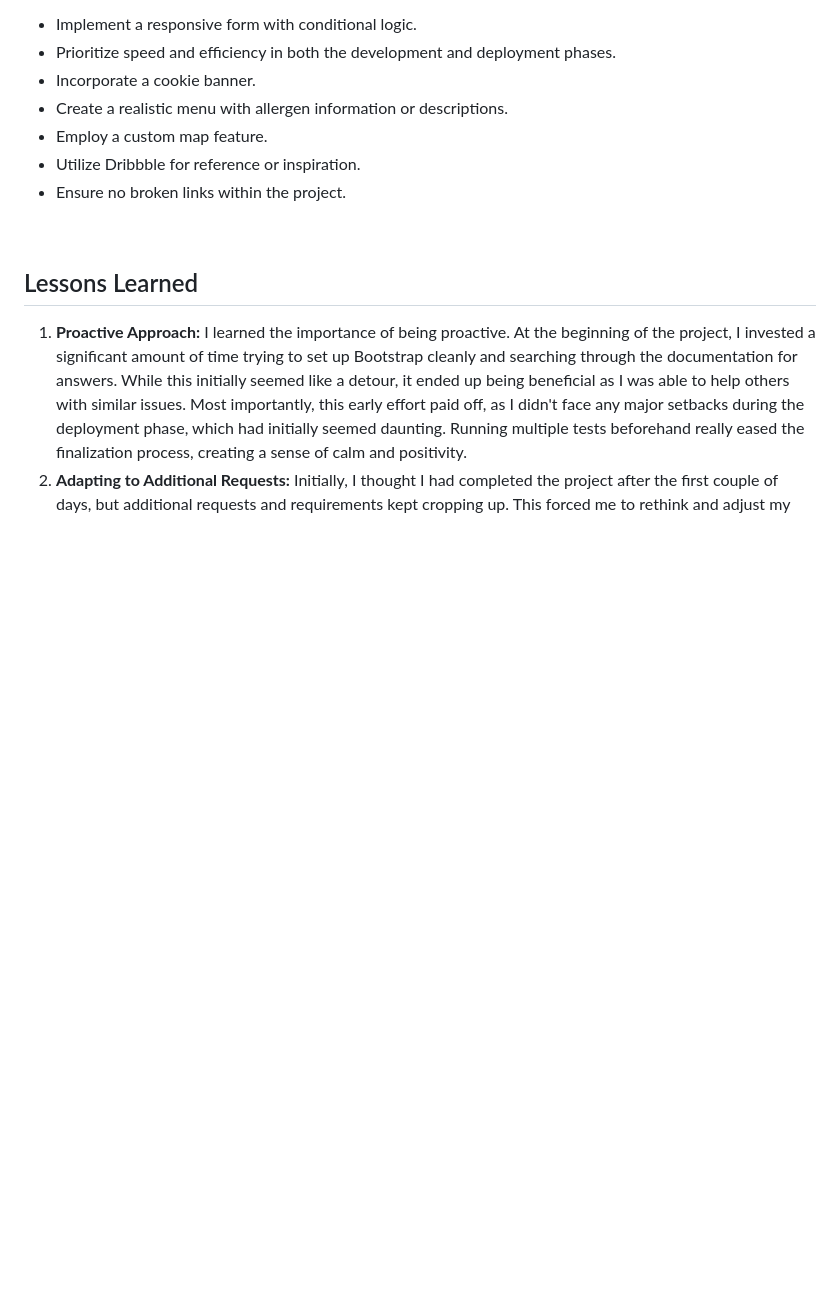
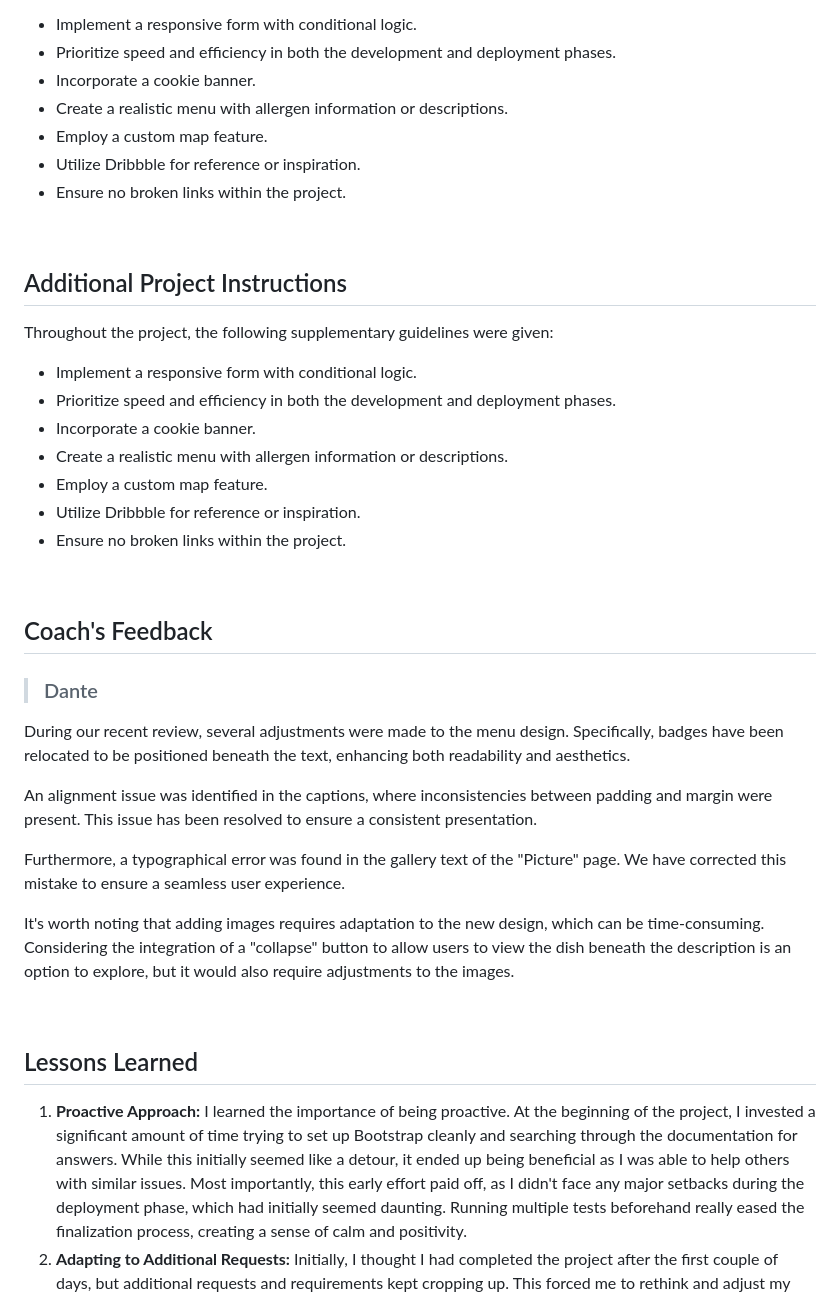
Before and after one commit to matthieuGravy/restaurant-css-framework, a Markdown page: README.md, the part around the change. Drawn GitHub-style; blank space fills up the shorter version.

Commit message:
feedback Dante readme

```diff
--- a/README.md
+++ b/README.md
@@ -36,6 +36,34 @@ Throughout the project, the following supplementary guidelines were given:
 - Employ a custom map feature.
 - Utilize Dribbble for reference or inspiration.
 - Ensure no broken links within the project.
+
+<br />
+
+## Additional Project Instructions
+
+Throughout the project, the following supplementary guidelines were given:
+
+- Implement a responsive form with conditional logic.
+- Prioritize speed and efficiency in both the development and deployment phases.
+- Incorporate a cookie banner.
+- Create a realistic menu with allergen information or descriptions.
+- Employ a custom map feature.
+- Utilize Dribbble for reference or inspiration.
+- Ensure no broken links within the project.
+
+<br />
+
+## Coach's Feedback
+
+> ### Dante
+
+During our recent review, several adjustments were made to the menu design. Specifically, badges have been relocated to be positioned beneath the text, enhancing both readability and aesthetics.
+
+An alignment issue was identified in the captions, where inconsistencies between padding and margin were present. This issue has been resolved to ensure a consistent presentation.
+
+Furthermore, a typographical error was found in the gallery text of the "Picture" page. We have corrected this mistake to ensure a seamless user experience.
+
+It's worth noting that adding images requires adaptation to the new design, which can be time-consuming. Considering the integration of a "collapse" button to allow users to view the dish beneath the description is an option to explore, but it would also require adjustments to the images.
 
 <br />
 
```
